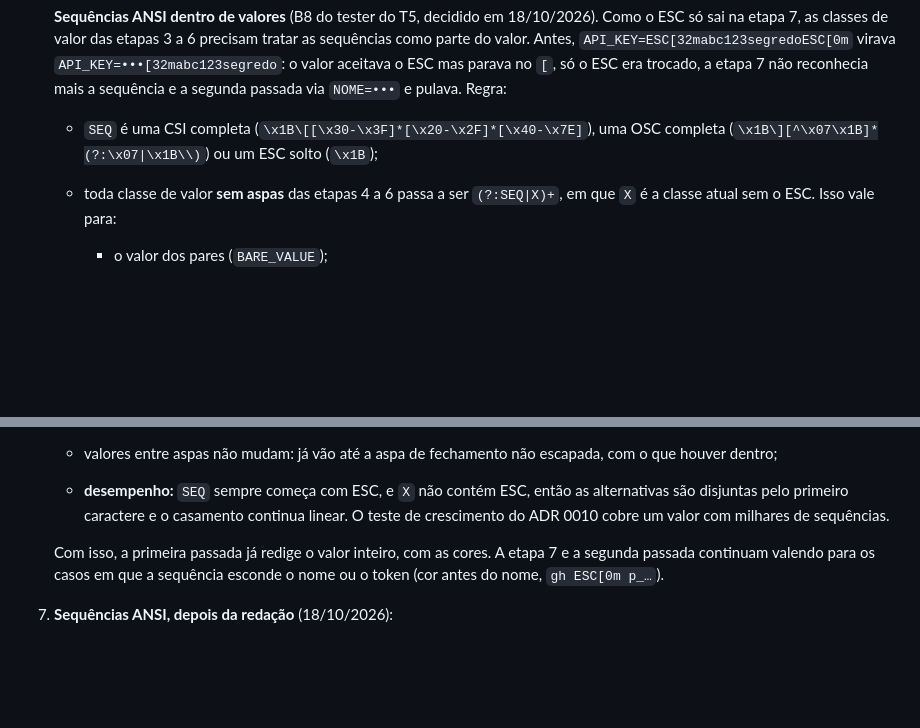
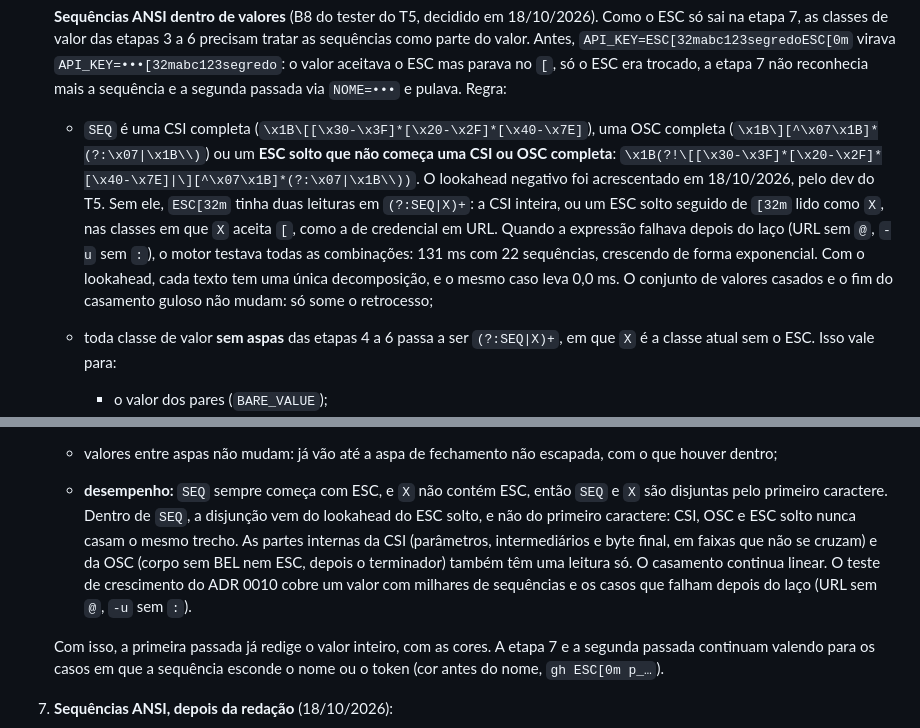
Before and after one commit to victorgabriel08fs/agent-quest, a Markdown page: docs/arquitetura/modelo-de-eventos.md, 2 parts joined by grey strips. GitHub-like rendering; blank space fills up the shorter version.

Commit message:
docs: ESC solto só casa fora de uma CSI ou OSC completa
Sem o lookahead, um ESC seguido de CSI tinha duas leituras dentro das
classes de valor, e expressões que falhavam depois do laço retrocediam
exponencialmente. Com ele, cada texto tem uma única decomposição.

Co-Authored-By: Claude Opus 5.5 <noreply@anthropic.com>

```diff
--- a/docs/arquitetura/modelo-de-eventos.md
+++ b/docs/arquitetura/modelo-de-eventos.md
@@ -588,7 +588,7 @@ O `sanitize.mjs` segue o mesmo princípio ao juntar o texto cortado com o marcad
    - Falsos positivos como `sort_key=x` ou `secretary=x` são aceitos: escondem um valor inofensivo.
 
    **Sequências ANSI dentro de valores** (B8 do tester do T5, decidido em 18/10/2026). Como o ESC só sai na etapa 7, as classes de valor das etapas 3 a 6 precisam tratar as sequências como parte do valor. Antes, `API_KEY=ESC[32mabc123segredoESC[0m` virava `API_KEY=•••[32mabc123segredo`: o valor aceitava o ESC mas parava no `[`, só o ESC era trocado, a etapa 7 não reconhecia mais a sequência e a segunda passada via `NOME=•••` e pulava. Regra:
-   - `SEQ` é uma CSI completa (`\x1B\[[\x30-\x3F]*[\x20-\x2F]*[\x40-\x7E]`), uma OSC completa (`\x1B\][^\x07\x1B]*(?:\x07|\x1B\\)`) ou um ESC solto (`\x1B`);
+   - `SEQ` é uma CSI completa (`\x1B\[[\x30-\x3F]*[\x20-\x2F]*[\x40-\x7E]`), uma OSC completa (`\x1B\][^\x07\x1B]*(?:\x07|\x1B\\)`) ou um **ESC solto que não começa uma CSI ou OSC completa**: `\x1B(?!\[[\x30-\x3F]*[\x20-\x2F]*[\x40-\x7E]|\][^\x07\x1B]*(?:\x07|\x1B\\))`. O lookahead negativo foi acrescentado em 18/10/2026, pelo dev do T5. Sem ele, `ESC[32m` tinha duas leituras em `(?:SEQ|X)+`: a CSI inteira, ou um ESC solto seguido de `[32m` lido como `X`, nas classes em que `X` aceita `[`, como a de credencial em URL. Quando a expressão falhava depois do laço (URL sem `@`, `-u` sem `:`), o motor testava todas as combinações: 131 ms com 22 sequências, crescendo de forma exponencial. Com o lookahead, cada texto tem uma única decomposição, e o mesmo caso leva 0,0 ms. O conjunto de valores casados e o fim do casamento guloso não mudam: só some o retrocesso;
    - toda classe de valor **sem aspas** das etapas 4 a 6 passa a ser `(?:SEQ|X)+`, em que `X` é a classe atual sem o ESC. Isso vale para:
      - o valor dos pares (`BARE_VALUE`);
      - o valor do `setx`;
@@ -600,7 +600,7 @@ O `sanitize.mjs` segue o mesmo princípio ao juntar o texto cortado com o marcad
    - os corpos dos tokens da etapa 3 aceitam `SEQ` entre os caracteres, depois do prefixo: `ghp_(?:SEQ|[A-Za-z0-9])…`. A borda à esquerda continua igual. Um token colorido inteiro (`ESC[32mghp_…`) é pego na segunda passada, depois que a etapa 7 tira a cor;
    - **um valor que começa com ESC casa e absorve a sequência**, em vez de casar vazio ou não casar. Casar vazio deixaria `NOME=•••` seguido do segredo, e a segunda passada pularia. Não casar deixaria o segredo exposto quando a cor está no meio do valor (`abc ESC[1m def`, sem os espaços). Um valor feito só de `SEQ` também casa, o que é inofensivo;
    - valores entre aspas não mudam: já vão até a aspa de fechamento não escapada, com o que houver dentro;
-   - **desempenho:** `SEQ` sempre começa com ESC, e `X` não contém ESC, então as alternativas são disjuntas pelo primeiro caractere e o casamento continua linear. O teste de crescimento do ADR 0010 cobre um valor com milhares de sequências.
+   - **desempenho:** `SEQ` sempre começa com ESC, e `X` não contém ESC, então `SEQ` e `X` são disjuntas pelo primeiro caractere. Dentro de `SEQ`, a disjunção vem do lookahead do ESC solto, e não do primeiro caractere: CSI, OSC e ESC solto nunca casam o mesmo trecho. As partes internas da CSI (parâmetros, intermediários e byte final, em faixas que não se cruzam) e da OSC (corpo sem BEL nem ESC, depois o terminador) também têm uma leitura só. O casamento continua linear. O teste de crescimento do ADR 0010 cobre um valor com milhares de sequências e os casos que falham depois do laço (URL sem `@`, `-u` sem `:`).
 
    Com isso, a primeira passada já redige o valor inteiro, com as cores. A etapa 7 e a segunda passada continuam valendo para os casos em que a sequência esconde o nome ou o token (cor antes do nome, `gh ESC[0m p_…`).
 
```
